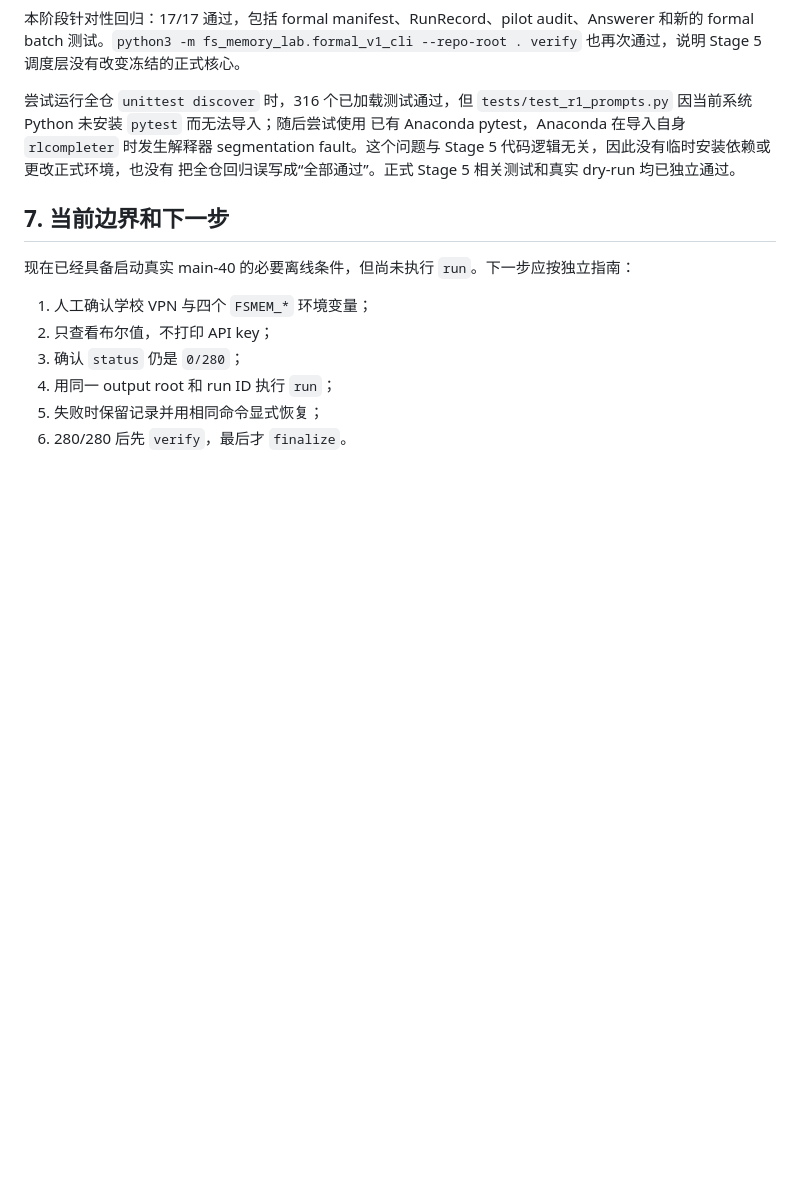
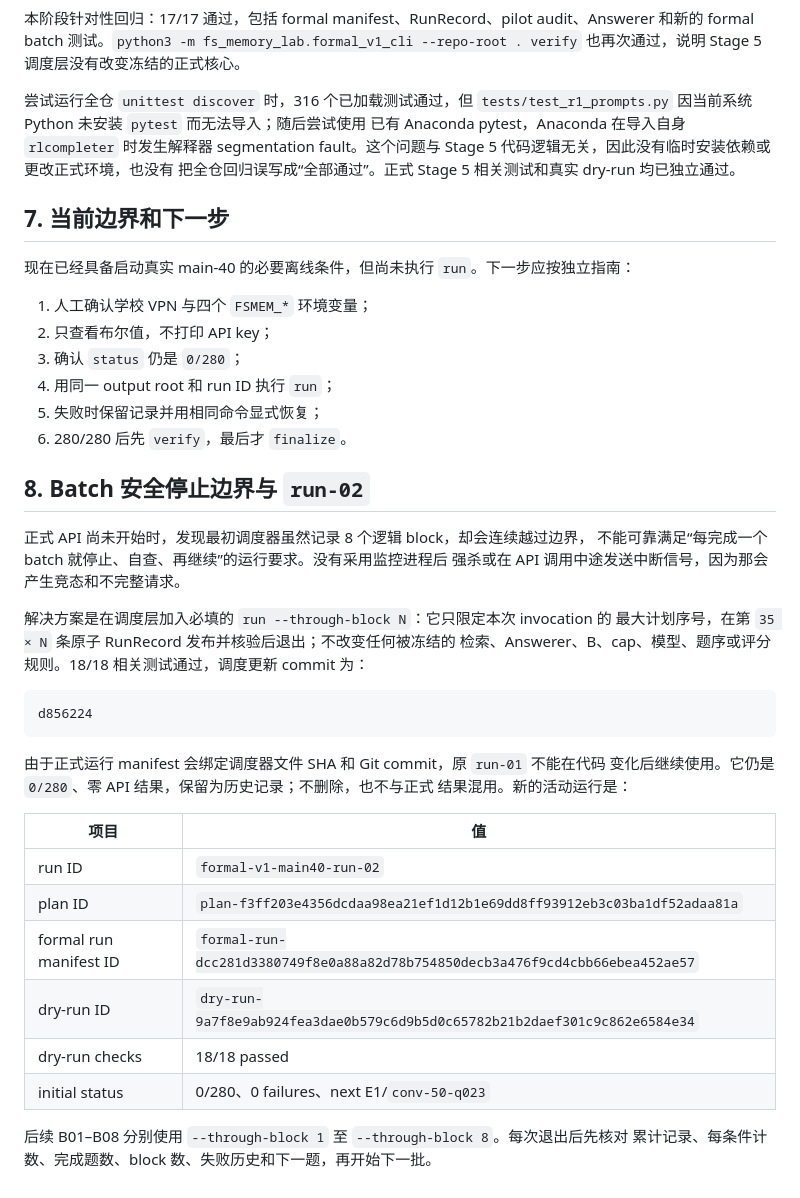
Before and after one commit to Lex010102/filesystem-refind-experiment-record, a Markdown page: docs/progress/2026-10-10-stage5a-stage5b-formal-preparation.md, the part around the change. Rendered like a GitHub page; blank space fills up the shorter version.

Commit message:
Record active batch-controlled formal run

````diff
--- a/docs/progress/2026-10-10-stage5a-stage5b-formal-preparation.md
+++ b/docs/progress/2026-10-10-stage5a-stage5b-formal-preparation.md
@@ -162,3 +162,34 @@ fault。这个问题与 Stage 5 代码逻辑无关，因此没有临时安装依
 4. 用同一 output root 和 run ID 执行 `run`；
 5. 失败时保留记录并用相同命令显式恢复；
 6. 280/280 后先 `verify`，最后才 `finalize`。
+
+## 8. Batch 安全停止边界与 `run-02`
+
+正式 API 尚未开始时，发现最初调度器虽然记录 8 个逻辑 block，却会连续越过边界，
+不能可靠满足“每完成一个 batch 就停止、自查、再继续”的运行要求。没有采用监控进程后
+强杀或在 API 调用中途发送中断信号，因为那会产生竞态和不完整请求。
+
+解决方案是在调度层加入必填的 `run --through-block N`：它只限定本次 invocation 的
+最大计划序号，在第 `35 × N` 条原子 RunRecord 发布并核验后退出；不改变任何被冻结的
+检索、Answerer、B、cap、模型、题序或评分规则。18/18 相关测试通过，调度更新 commit
+为：
+
+```text
+d856224
+```
+
+由于正式运行 manifest 会绑定调度器文件 SHA 和 Git commit，原 `run-01` 不能在代码
+变化后继续使用。它仍是 `0/280`、零 API 结果，保留为历史记录；不删除，也不与正式
+结果混用。新的活动运行是：
+
+| 项目 | 值 |
+| --- | --- |
+| run ID | `formal-v1-main40-run-02` |
+| plan ID | `plan-f3ff203e4356dcdaa98ea21ef1d12b1e69dd8ff93912eb3c03ba1df52adaa81a` |
+| formal run manifest ID | `formal-run-dcc281d3380749f8e0a88a82d78b754850decb3a476f9cd4cbb66ebea452ae57` |
+| dry-run ID | `dry-run-9a7f8e9ab924fea3dae0b579c6d9b5d0c65782b21b2daef301c9c862e6584e34` |
+| dry-run checks | 18/18 passed |
+| initial status | 0/280、0 failures、next E1/`conv-50-q023` |
+
+后续 B01–B08 分别使用 `--through-block 1` 至 `--through-block 8`。每次退出后先核对
+累计记录、每条件计数、完成题数、block 数、失败历史和下一题，再开始下一批。
````
Also changed, not shown: docs/plans/formal-v1-main40-batch-guide.md (+34 -14 lines).
